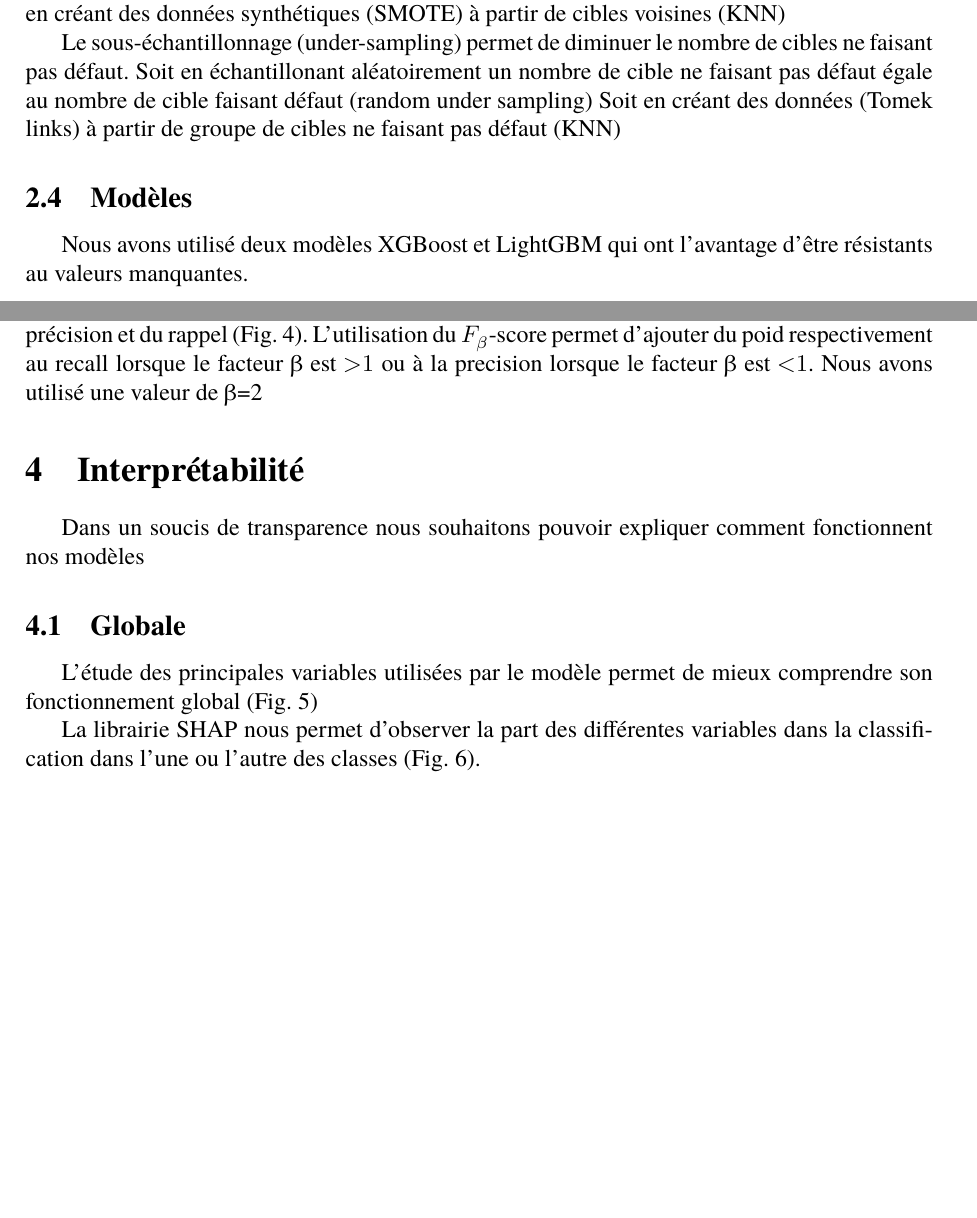
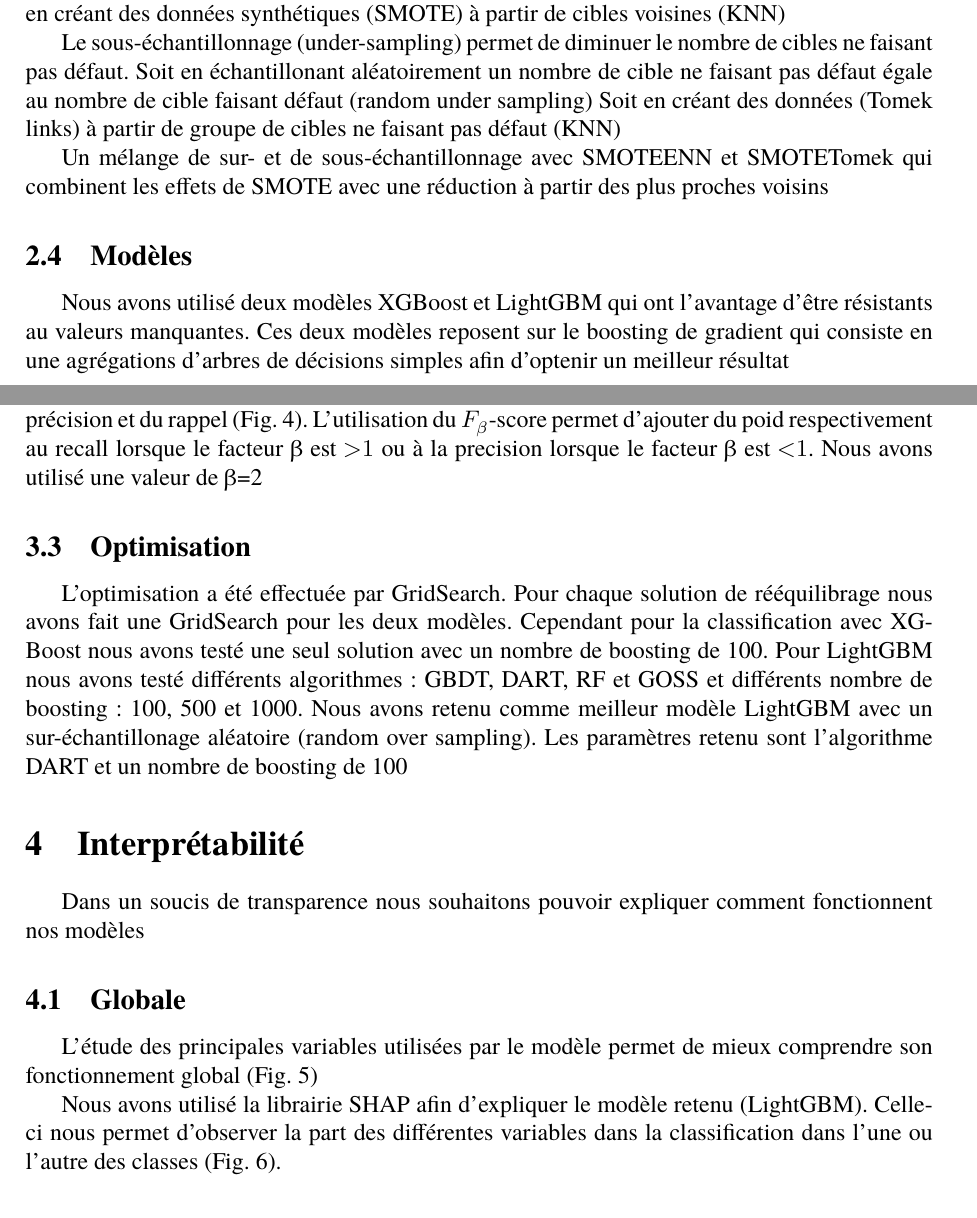
Before and after one commit to l4nc3l0t/P7, a LaTeX document (P7_02_méthodologie.tex): two parts of pages 2 and 4 of 9 before the commit and two parts of pages 2 and 3 of 9 after it, joined at a grey line, cut so that both start at the same text, the shorter picture padded with empty space. Compiled offline with LuaLaTeX; a missing font is replaced by an installed copy or a similar font.

Commit message:
opti et mise en page

```diff
--- a/P7_02_méthodologie.tex
+++ b/P7_02_méthodologie.tex
@@ -90,7 +90,9 @@ Le sous-échantillonnage (under-sampling) permet de diminuer le nombre de cibles
 Soit en échantillonant aléatoirement un nombre de cible ne faisant pas défaut égale au nombre de cible faisant défaut (random under sampling)
 Soit en créant des données (Tomek links) à partir de groupe de cibles ne faisant pas défaut (KNN)
 
+Un mélange de sur- et de sous-échantillonnage avec SMOTEENN et SMOTETomek qui combinent les effets de SMOTE avec une réduction à partir des plus proches voisins
+
 \subsection{Modèles}
 
-Nous avons utilisé deux modèles XGBoost et LightGBM qui ont l'avantage d'être résistants au valeurs manquantes.
+Nous avons utilisé deux modèles XGBoost et LightGBM qui ont l'avantage d'être résistants au valeurs manquantes. Ces deux modèles reposent sur le boosting de gradient qui consiste en une agrégations d'arbres de décisions simples afin d'optenir un meilleur résultat
 
@@ -148,6 +149,12 @@ Nous avons utilisé une valeur de β=2
     \label{fig:ConfMatrix}
 \end{figure}
 
+\subsection{Optimisation}
+
+L'optimisation a été effectuée par GridSearch. Pour chaque solution de rééquilibrage nous avons fait une GridSearch pour les deux modèles. Cependant pour la classification avec XGBoost nous avons testé une seul solution avec un nombre de boosting de 100.
+Pour LightGBM nous avons testé différents algorithmes : GBDT, DART, RF et GOSS et différents nombre de boosting : 100, 500 et 1000.
+Nous avons retenu comme meilleur modèle LightGBM avec un sur-échantillonage aléatoire (random over sampling). Les paramètres retenu sont l'algorithme DART et un nombre de boosting de 100
+
 \section{Interprétabilité}
 
 Dans un soucis de transparence nous souhaitons pouvoir expliquer comment fonctionnent nos modèles
@@ -164,7 +171,7 @@ L'étude des principales variables utilisées par le modèle permet de mieux com
     \label{fig:BestFeat}
 \end{figure}
 
-La librairie SHAP nous permet d'observer la part des différentes variables dans la classification dans l'une ou l'autre des classes (Fig. \ref{fig:shapSummary}).
+Nous avons utilisé la librairie SHAP afin d'expliquer le modèle retenu (LightGBM). Celle-ci nous permet d'observer la part des différentes variables dans la classification dans l'une ou l'autre des classes (Fig. \ref{fig:shapSummary}).
 
 \begin{figure}[h]
     \begin{center}
```
Also changed, not shown: P7_02_méthodologie.pdf, P7_02_méthodologie.tex (17 more changed lines).
